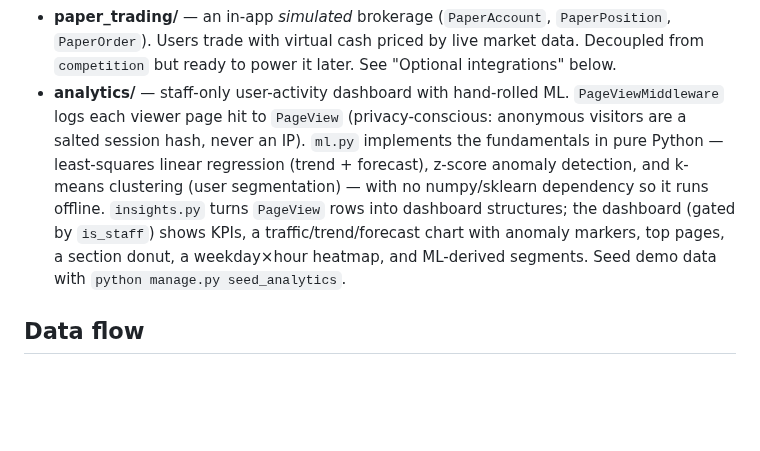
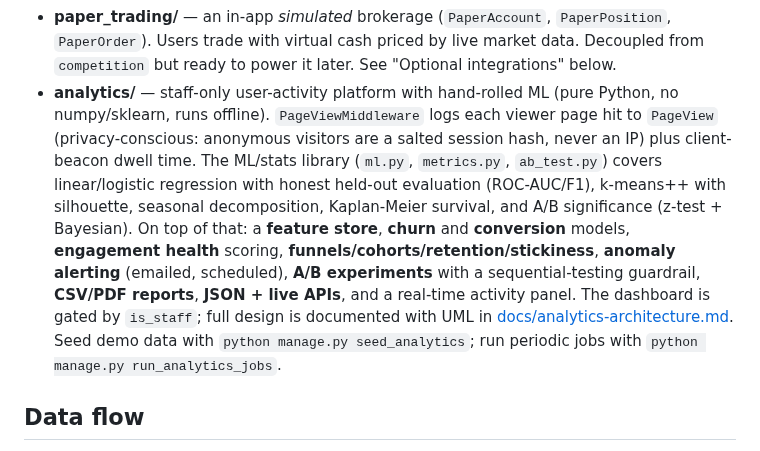
Before and after one commit to danieltalbert/emvera, a Markdown page: ARCHITECTURE.md, the part around the change. Drawn GitHub-style; blank space fills up the shorter version.

```diff
--- a/ARCHITECTURE.md
+++ b/ARCHITECTURE.md
@@ -31,16 +31,21 @@ apps build on top of them.
   `PaperPosition`, `PaperOrder`). Users trade with virtual cash priced by live
   market data. Decoupled from `competition` but ready to power it later. See
   "Optional integrations" below.
-- **analytics/** — staff-only user-activity dashboard with hand-rolled ML.
-  `PageViewMiddleware` logs each viewer page hit to `PageView` (privacy-conscious:
-  anonymous visitors are a salted session hash, never an IP). `ml.py` implements
-  the fundamentals in pure Python — least-squares linear regression (trend +
-  forecast), z-score anomaly detection, and k-means clustering (user
-  segmentation) — with no numpy/sklearn dependency so it runs offline. `insights.py`
-  turns `PageView` rows into dashboard structures; the dashboard (gated by
-  `is_staff`) shows KPIs, a traffic/trend/forecast chart with anomaly markers, top
-  pages, a section donut, a weekday×hour heatmap, and ML-derived segments. Seed
-  demo data with `python manage.py seed_analytics`.
+- **analytics/** — staff-only user-activity platform with hand-rolled ML (pure
+  Python, no numpy/sklearn, runs offline). `PageViewMiddleware` logs each viewer
+  page hit to `PageView` (privacy-conscious: anonymous visitors are a salted
+  session hash, never an IP) plus client-beacon dwell time. The ML/stats library
+  (`ml.py`, `metrics.py`, `ab_test.py`) covers linear/logistic regression with
+  honest held-out evaluation (ROC-AUC/F1), k-means++ with silhouette, seasonal
+  decomposition, Kaplan-Meier survival, and A/B significance (z-test + Bayesian).
+  On top of that: a **feature store**, **churn** and **conversion** models,
+  **engagement health** scoring, **funnels/cohorts/retention/stickiness**,
+  **anomaly alerting** (emailed, scheduled), **A/B experiments** with a
+  sequential-testing guardrail, **CSV/PDF reports**, **JSON + live APIs**, and a
+  real-time activity panel. The dashboard is gated by `is_staff`; full design is
+  documented with UML in [docs/analytics-architecture.md](docs/analytics-architecture.md).
+  Seed demo data with `python manage.py seed_analytics`; run periodic jobs with
+  `python manage.py run_analytics_jobs`.
 
 ## Data flow
 
```
Also changed, not shown: docs/analytics-architecture.md (+34 -25 lines).
